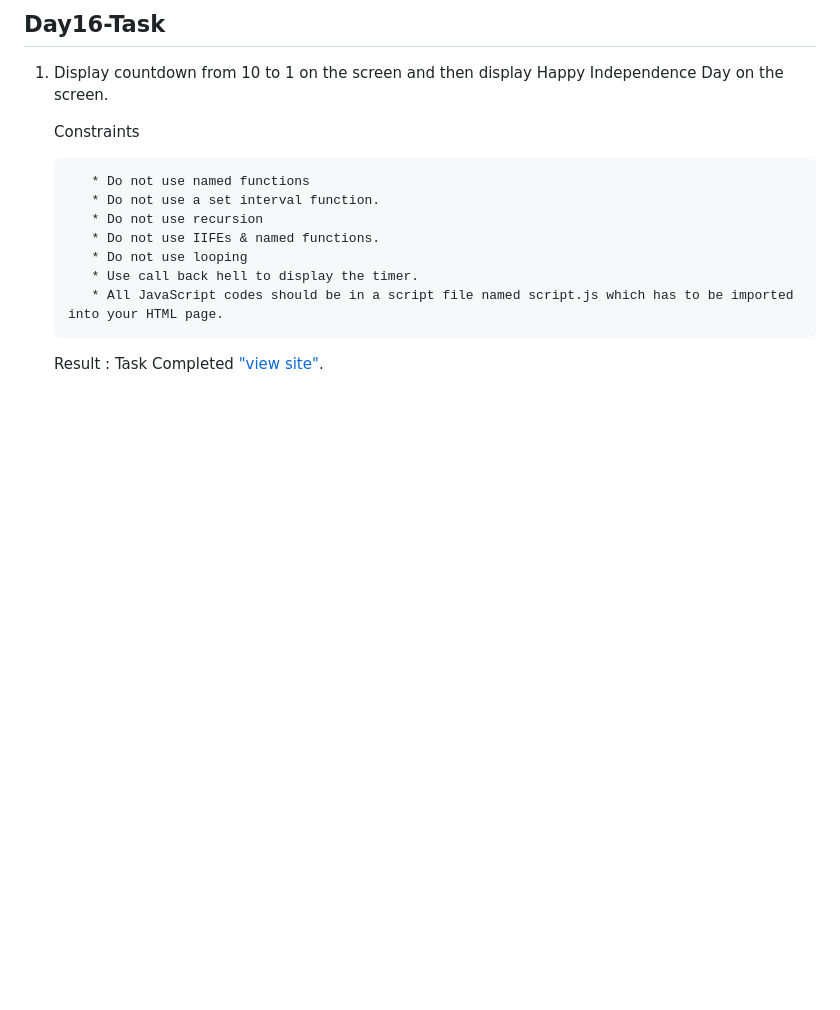
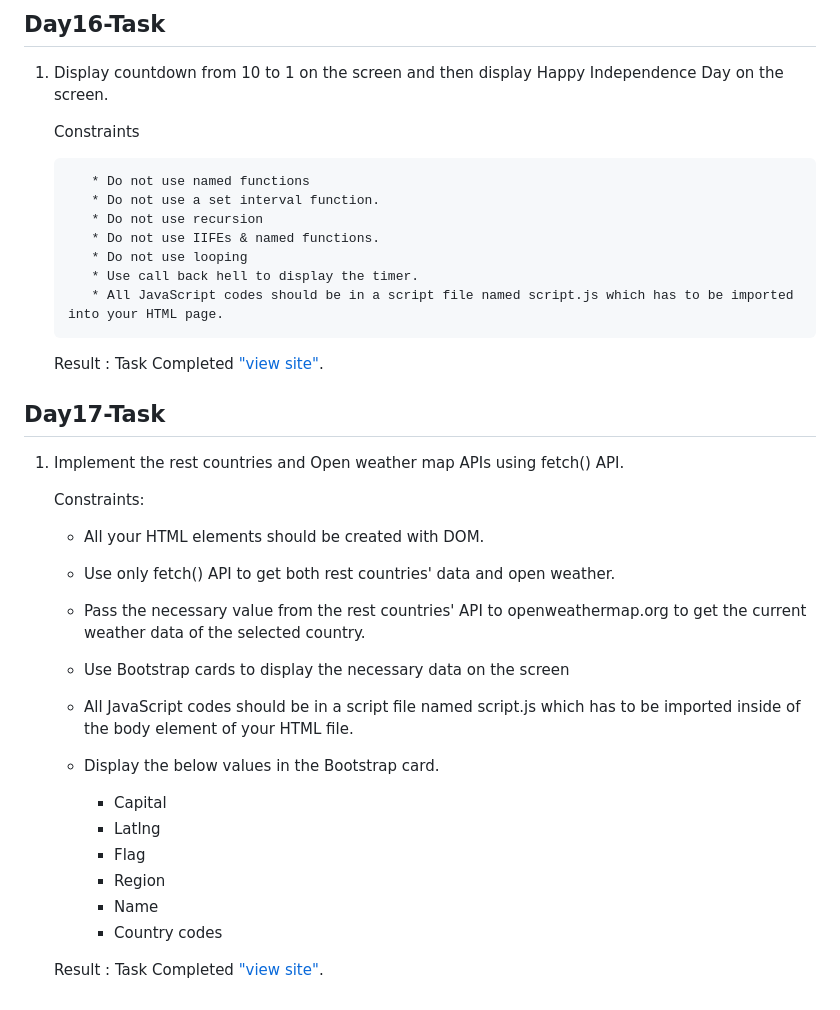
Before and after one commit to Bharath-Parthipan/FSD-Tasks, a Markdown page: README.md, the part around the change. Drawn GitHub-style; blank space fills up the shorter version.

Commit message:
updated: Day17_Task completed

```diff
--- a/README.md
+++ b/README.md
@@ -129,3 +129,25 @@
           * All JavaScript codes should be in a script file named script.js which has to be imported into your HTML page.
 
      Result : Task Completed ["view site"](https://bharath-parthipan.github.io/FSD-Tasks/Day16_Task/index.html).
+
+## Day17-Task
+
+1. Implement the rest countries and Open weather map APIs using fetch() API.
+
+     Constraints:
+
+     * All your HTML elements should be created with DOM.
+     * Use only fetch() API to get both rest countries' data and open weather.
+     * Pass the necessary value from the rest countries' API to openweathermap.org to get the current weather data of the selected country.
+     * Use Bootstrap cards to display the necessary data on the screen
+     * All JavaScript codes should be in a script file named script.js which has to be imported inside of the body element of your HTML file.
+     * Display the below values in the Bootstrap card.
+
+          * Capital
+          * Latlng
+          * Flag
+          * Region
+          * Name
+          * Country codes
+
+     Result : Task Completed ["view site"](https://bharath-parthipan.github.io/FSD-Tasks/Day17_Task/index.html).
```
Also changed, not shown: Day17_Task/assets/Bg.jpg (added), 3 other files.
